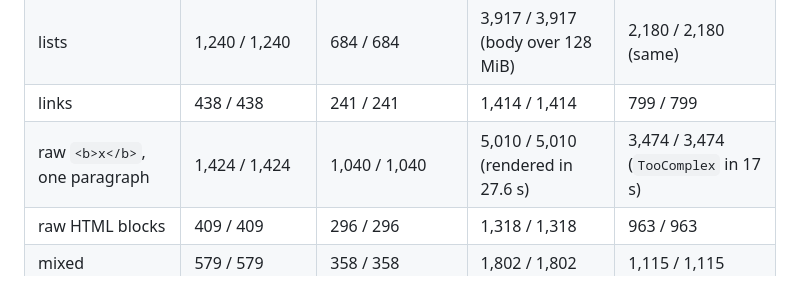
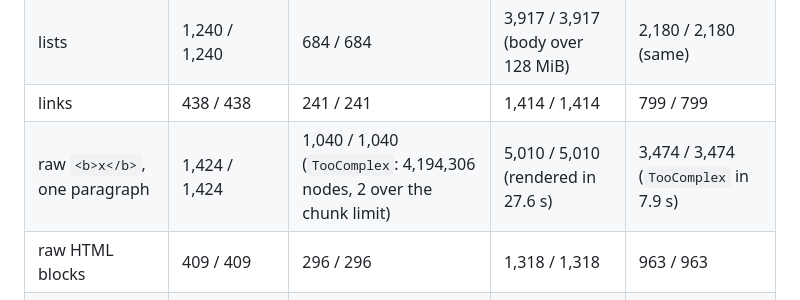
Before and after one commit to ramanacr/marknexia, a Markdown page: compat/decisions/rendering-differences.md, the part around the change. Drawn GitHub-style.

Commit message:
docs: refresh the raw <b>x</b> row from the final-tree scale report
The other 16 and 50 MiB peaks moved by less than 10%.

Co-Authored-By: Claude Opus 5.5 <noreply@anthropic.com>

```diff
--- a/compat/decisions/rendering-differences.md
+++ b/compat/decisions/rendering-differences.md
@@ -60,7 +60,7 @@ The table above is from before the review fixes. The review fixes changed memory
 | code | 125 / 383 | 125 / 290 | 320 / 324 | 320 / 324 |
 | lists | 1,240 / 1,240 | 684 / 684 | 3,917 / 3,917 (body over 128 MiB) | 2,180 / 2,180 (same) |
 | links | 438 / 438 | 241 / 241 | 1,414 / 1,414 | 799 / 799 |
-| raw `<b>x</b>`, one paragraph | 1,424 / 1,424 | 1,040 / 1,040 | 5,010 / 5,010 (rendered in 27.6 s) | 3,474 / 3,474 (`TooComplex` in 17 s) |
+| raw `<b>x</b>`, one paragraph | 1,424 / 1,424 | 1,040 / 1,040 (`TooComplex`: 4,194,306 nodes, 2 over the chunk limit) | 5,010 / 5,010 (rendered in 27.6 s) | 3,474 / 3,474 (`TooComplex` in 7.9 s) |
 | raw HTML blocks | 409 / 409 | 296 / 296 | 1,318 / 1,318 | 963 / 963 |
 | mixed | 579 / 579 | 358 / 358 | 1,802 / 1,802 | 1,115 / 1,115 |
 | one raw `<div>` around everything | 269 / 269 | 170 / 266 | 857 / 857 | 547 / 836 |
```
